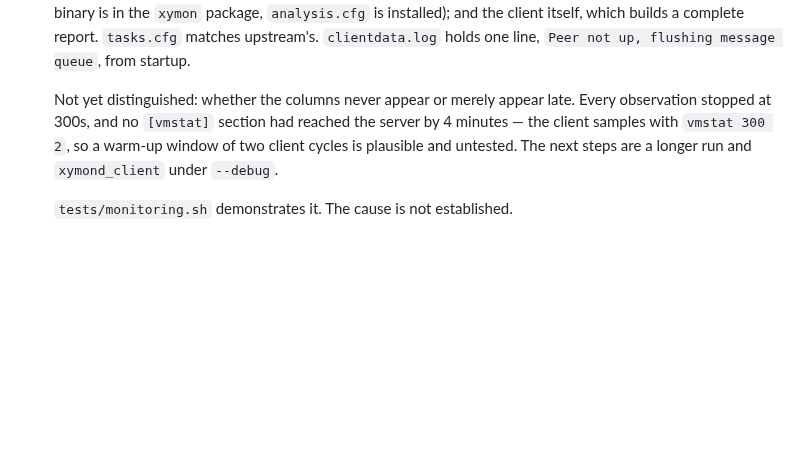
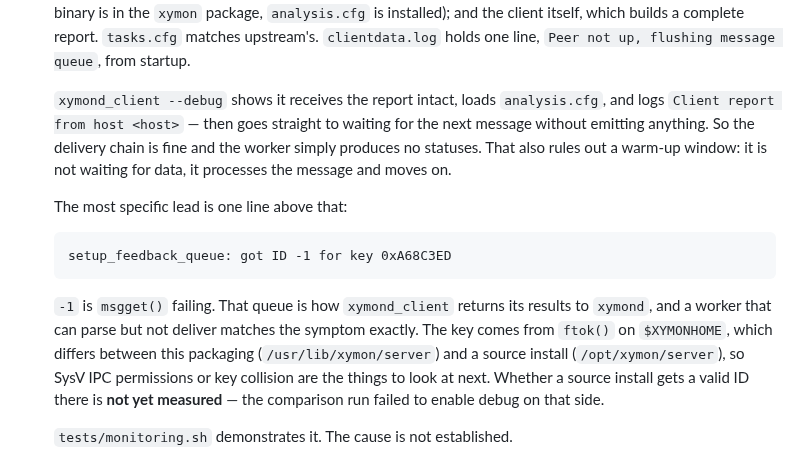
Before and after one commit to xymon-monitoring/xymon-rpm, a Markdown page: README.md, the part around the change. Drawn GitHub-style; blank space fills up the shorter version.

Commit message:
README: record the feedback-queue lead for the client-analysis gap
xymond_client --debug settles what the worker does: it receives the
14320-byte report, loads analysis.cfg, logs "Client report from host",
and then waits for the next message without emitting a single status.
The delivery chain is therefore fine and the worker produces nothing --
which also rules out the warm-up theory, since it is not waiting on
anything.

One line earlier in the same log is the most specific lead this
investigation produced:

    setup_feedback_queue: got ID -1 for key 0xA68C3ED

-1 is msgget() failing. That queue is how xymond_client returns results
to xymond, and a worker that parses but cannot deliver is exactly what
the board shows. The key derives from ftok() on $XYMONHOME, which is
/usr/lib/xymon/server here and /opt/xymon/server in a source install, so
SysV IPC permissions or a key collision are where to look.

Stated as a lead rather than a cause: whether a source install gets a
valid ID there is not measured. The comparison run failed to enable
debug on the source side, and I stopped rather than spend another
ten-minute build on it.

Claude-Session: https://claude.ai/code/session_01LxGsJ3M6JXADrtXHuNTPVn

```diff
--- a/README.md
+++ b/README.md
@@ -205,12 +205,25 @@ forever, which no retention count could trim.
   upstream's. `clientdata.log` holds one line, `Peer not up, flushing
   message queue`, from startup.
 
-  Not yet distinguished: whether the columns never appear or merely
-  appear late. Every observation stopped at 300s, and no `[vmstat]`
-  section had reached the server by 4 minutes — the client samples with
-  `vmstat 300 2`, so a warm-up window of two client cycles is plausible
-  and untested. The next steps are a longer run and `xymond_client`
-  under `--debug`.
+  `xymond_client --debug` shows it receives the report intact, loads
+  `analysis.cfg`, and logs `Client report from host <host>` — then goes
+  straight to waiting for the next message without emitting anything.
+  So the delivery chain is fine and the worker simply produces no
+  statuses. That also rules out a warm-up window: it is not waiting for
+  data, it processes the message and moves on.
+
+  The most specific lead is one line above that:
+
+      setup_feedback_queue: got ID -1 for key 0xA68C3ED
+
+  `-1` is `msgget()` failing. That queue is how `xymond_client` returns
+  its results to `xymond`, and a worker that can parse but not deliver
+  matches the symptom exactly. The key comes from `ftok()` on
+  `$XYMONHOME`, which differs between this packaging
+  (`/usr/lib/xymon/server`) and a source install (`/opt/xymon/server`),
+  so SysV IPC permissions or key collision are the things to look at
+  next. Whether a source install gets a valid ID there is **not yet
+  measured** — the comparison run failed to enable debug on that side.
 
   `tests/monitoring.sh` demonstrates it. The cause is not established.
 - **No distribution hardening flags** (FORTIFY, stack-protector, PIE):
```
